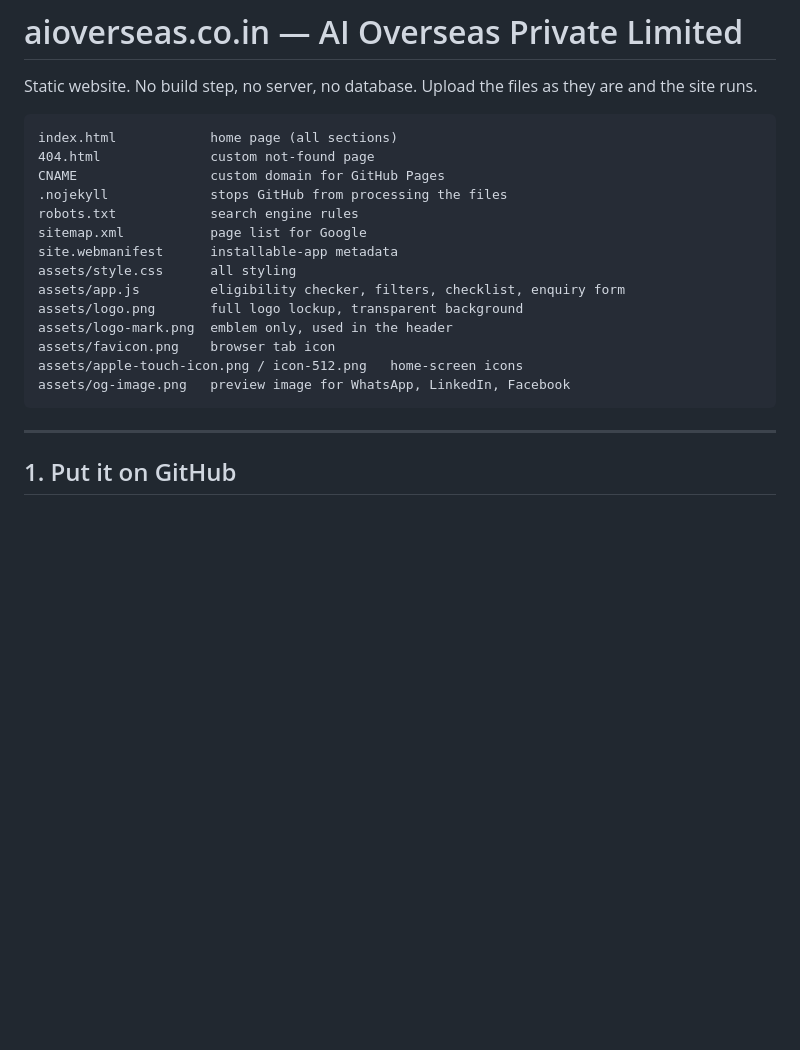
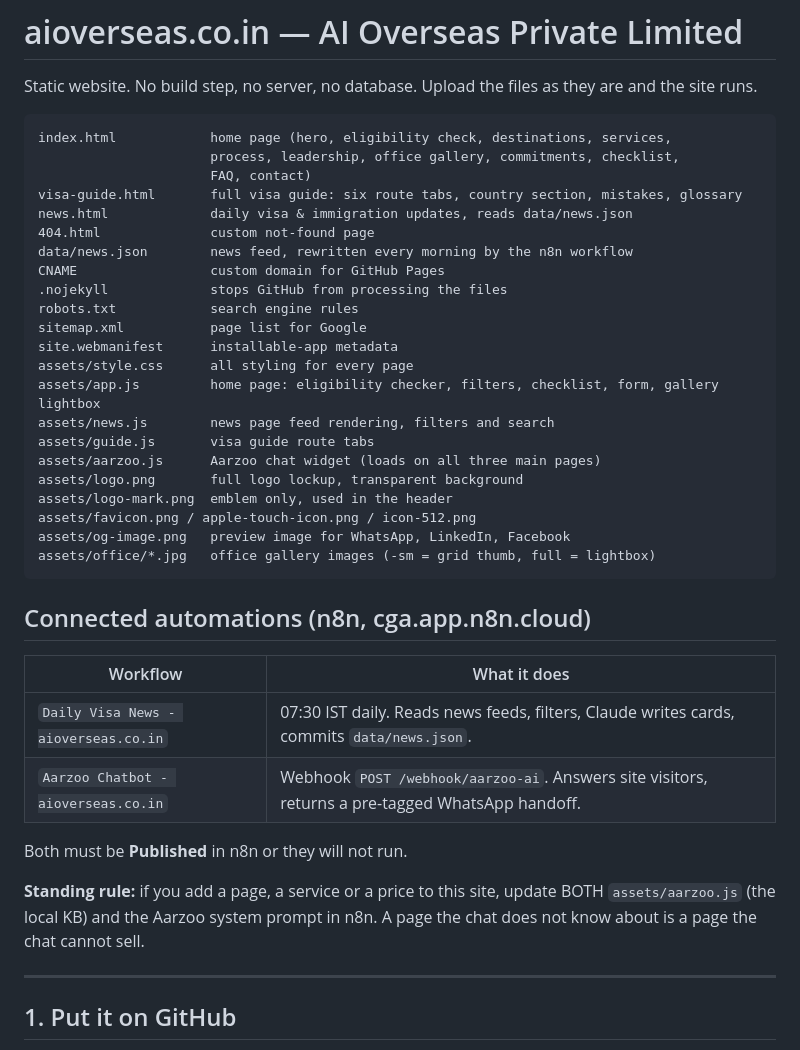
Before and after one commit to admincgaindia-arch/aioverseas, a Markdown page: README.md, the part around the change. Rendered like a GitHub page; blank space fills up the shorter version.

````diff
--- a/README.md
+++ b/README.md
@@ -3,21 +3,43 @@
 Static website. No build step, no server, no database. Upload the files as they are and the site runs.
 
 ```
-index.html            home page (all sections)
+index.html            home page (hero, eligibility check, destinations, services,
+                      process, leadership, office gallery, commitments, checklist,
+                      FAQ, contact)
+visa-guide.html       full visa guide: six route tabs, country section, mistakes, glossary
+news.html             daily visa & immigration updates, reads data/news.json
 404.html              custom not-found page
+data/news.json        news feed, rewritten every morning by the n8n workflow
 CNAME                 custom domain for GitHub Pages
 .nojekyll             stops GitHub from processing the files
 robots.txt            search engine rules
 sitemap.xml           page list for Google
 site.webmanifest      installable-app metadata
-assets/style.css      all styling
-assets/app.js         eligibility checker, filters, checklist, enquiry form
+assets/style.css      all styling for every page
+assets/app.js         home page: eligibility checker, filters, checklist, form, gallery lightbox
+assets/news.js        news page feed rendering, filters and search
+assets/guide.js       visa guide route tabs
+assets/aarzoo.js      Aarzoo chat widget (loads on all three main pages)
 assets/logo.png       full logo lockup, transparent background
 assets/logo-mark.png  emblem only, used in the header
-assets/favicon.png    browser tab icon
-assets/apple-touch-icon.png / icon-512.png   home-screen icons
+assets/favicon.png / apple-touch-icon.png / icon-512.png
 assets/og-image.png   preview image for WhatsApp, LinkedIn, Facebook
+assets/office/*.jpg   office gallery images (-sm = grid thumb, full = lightbox)
 ```
+
+## Connected automations (n8n, cga.app.n8n.cloud)
+
+| Workflow | What it does |
+|---|---|
+| `Daily Visa News - aioverseas.co.in` | 07:30 IST daily. Reads news feeds, filters, Claude writes cards, commits `data/news.json`. |
+| `Aarzoo Chatbot - aioverseas.co.in` | Webhook `POST /webhook/aarzoo-ai`. Answers site visitors, returns a pre-tagged WhatsApp handoff. |
+
+Both must be **Published** in n8n or they will not run.
+
+**Standing rule:** if you add a page, a service or a price to this site, update BOTH
+`assets/aarzoo.js` (the local KB) and the Aarzoo system prompt in n8n. A page the chat
+does not know about is a page the chat cannot sell.
+
 
 ---
 
````
